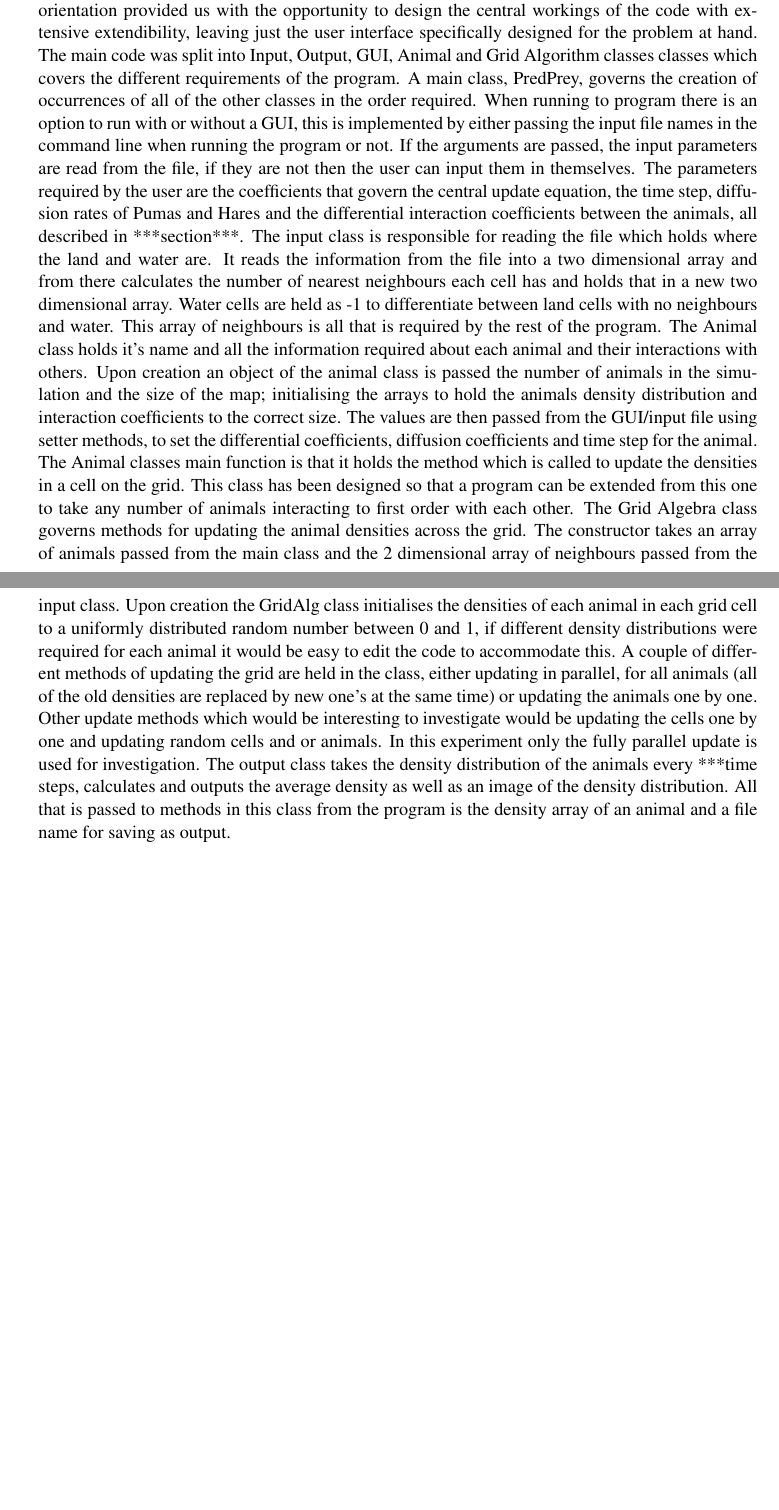
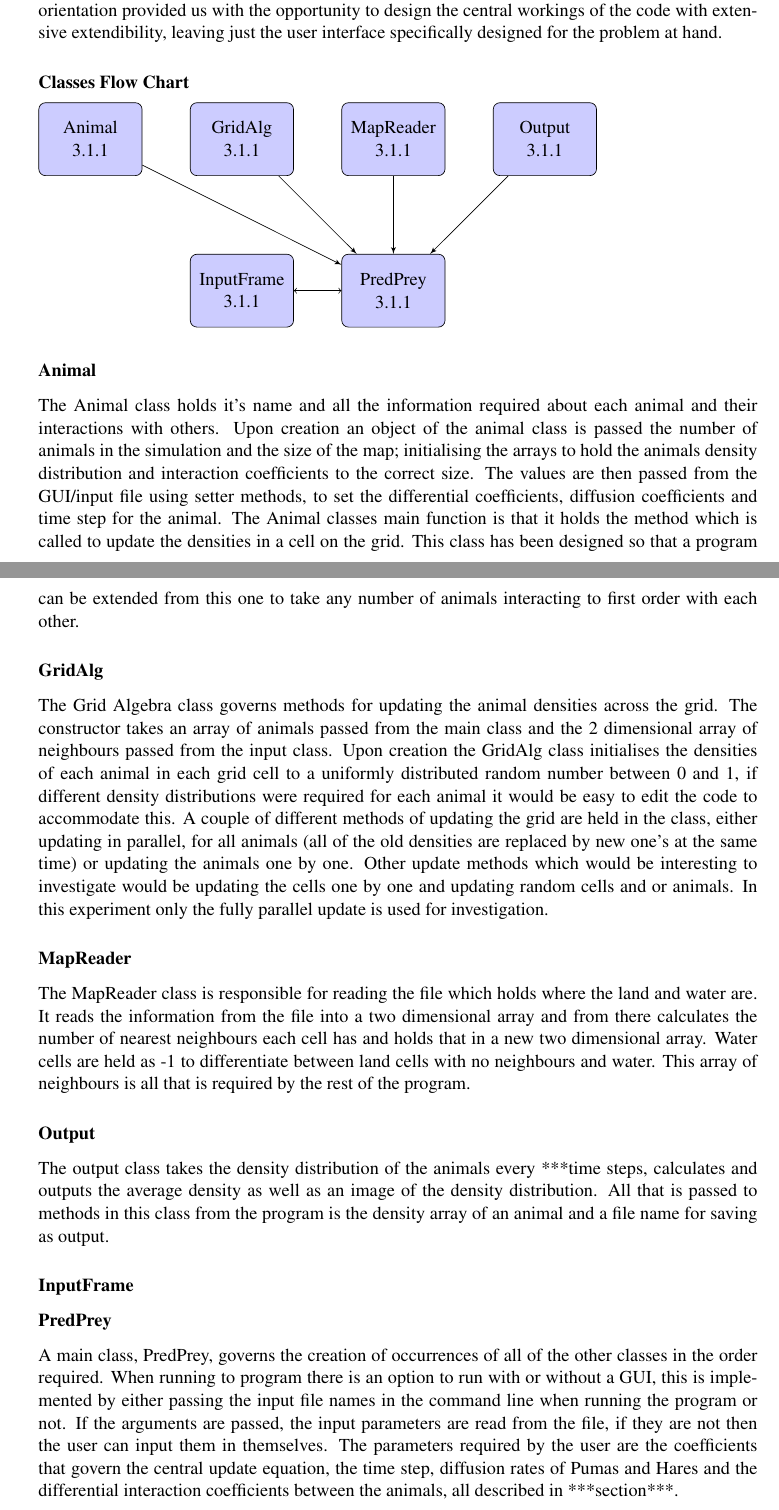
Before and after one commit to pessotto1987/ps-predator-prey, a LaTeX thesis (report/report.tex): two parts of pages 6 and 7 of 16, joined at a grey line, cut so that both start at the same text, the shorter picture padded with empty space. Compiled offline with pdfLaTeX.

Commit message:
updated code structure

```diff
--- a/report/report.tex
+++ b/report/report.tex
@@ -109,11 +109,59 @@ H & PH \end{array} \right)\]
    \section{Code}
       \subsection{Structure} %simon (dmitry to make flowchart)
       %not sure if this is quite right but a first go at the code structure explanaion
-          The language our group decided to code the predator-prey model in was java. Using Java gave us easy access to numerous tools such as Javadoc and Swing for creating GUIs, and the main advantage for most of us was the familiarity of working with object oriented code design. Object orientation provided us with the opportunity to design the central workings of the code with extensive extendibility, leaving just the user interface specifically designed for the problem at hand. The main code was split into Input, Output, GUI, Animal and Grid Algorithm classes classes which covers the different requirements of the program. A main class, PredPrey, governs the creation of occurrences of all of the other classes in the order required.  When running to program there is an option to run with or without a GUI, this is  implemented by either passing the input file names in the command line when running the program or not. If the arguments are passed, the input parameters are read from the file, if they are not then the user can input them in themselves. The parameters required by the user are the coefficients that govern the central update equation, the time step, diffusion rates of Pumas and Hares and the differential interaction coefficients between the animals, all described in ***section***.
-          The input class is responsible for reading the file which holds where the land and water are. It reads the information from the file into a two dimensional array and from there calculates the number of nearest neighbours each cell has and holds that in a new two dimensional array. Water cells are held as -1 to differentiate between land cells with no neighbours and water. This array of neighbours is all that is required by the rest of the program.
-          The Animal class holds it's name and all the information required about each animal and their interactions with others. Upon creation an object of the animal class is passed the number of animals in the simulation and the size of the map; initialising the arrays to hold the animals density distribution and interaction coefficients to the correct size. The values are then passed from the GUI/input file using setter methods, to set the differential coefficients, diffusion coefficients and time step for the animal. The Animal classes main function is that it holds the method which is called to update the densities in a cell on the grid. This class has been designed so that a program can be extended from this one to take any number of animals interacting to first order with each other.
-          The Grid Algebra class governs methods for updating the animal densities across the  grid. The constructor takes an array of animals passed from the main class and the 2 dimensional array of neighbours passed from the input class. Upon creation the GridAlg class initialises the densities of each animal in each grid cell to a uniformly distributed random number between 0 and 1, if different density distributions were required for each animal it would be easy to edit the code to accommodate this. A couple of different methods of updating the grid are held in the class, either updating in parallel, for all animals (all of the old densities are replaced by new one's at the same time) or updating the animals one by one. Other update methods which would be interesting to investigate would be updating the cells one by one and updating random cells and or animals. In this experiment only the fully parallel update is used for investigation.
-          The output class takes the density distribution of the animals every ***time steps, calculates and outputs the average density as well as an image of the density distribution. All that is passed to methods in this class from the program is the density array of an animal and a file name for saving as output.
+          The language our group decided to code the predator-prey model in was java. Using Java gave us easy access to numerous tools such as Javadoc and Swing for creating GUIs, and the main advantage for most of us was the familiarity of working with object oriented code design. Object orientation provided us with the opportunity to design the central workings of the code with extensive extendibility, leaving just the user interface specifically designed for the problem at hand.
+\subsubsection{Classes Flow Chart}
+\begin{tikzpicture}[node distance = 3.2cm, auto]
+
+\node [block]  (Animal) {Animal\\ \ref{sec:Animal}};
+
+\node [block, right of=Animal] (GridAlg) {GridAlg \\ \ref{sec:GridAlg}};
+
+\node [block, right of=GridAlg] (MapReader) {MapReader\\ \ref{sec:MapReader}};
+
+\node [block, right of=MapReader] (Output) {Output\\ \ref{sec:Output}};
+
+\node [block, below of=GridAlg] (InputFrame) {InputFrame\\ \ref{sec:InputFrame}};
+
+\node [block, below of=MapReader] (PredPrey) {PredPrey\\ \ref{sec:PredPrey}};
+
+
+\path [line] (Animal) -- (PredPrey);
+
+\path [line] (GridAlg) -- (PredPrey);
+
+\path [line] (MapReader) -- (PredPrey);
+
+\path [line] (Output) -- (PredPrey);
+
+\draw[->] (InputFrame) -- (PredPrey);
+\draw[->] (PredPrey) -- (InputFrame);
+
+\end{tikzpicture}
+
+\subsubsection{Animal}
+\label{sec:Animal}
+The Animal class holds it's name and all the information required about each animal and their interactions with others. Upon creation an object of the animal class is passed the number of animals in the simulation and the size of the map; initialising the arrays to hold the animals density distribution and interaction coefficients to the correct size. The values are then passed from the GUI/input file using setter methods, to set the differential coefficients, diffusion coefficients and time step for the animal. The Animal classes main function is that it holds the method which is called to update the densities in a cell on the grid. This class has been designed so that a program can be extended from this one to take any number of animals interacting to first order with each other.
+\subsubsection{GridAlg}
+\label{sec:GridAlg}
+The Grid Algebra class governs methods for updating the animal densities across the  grid. The constructor takes an array of animals passed from the main class and the 2 dimensional array of neighbours passed from the input class. Upon creation the GridAlg class initialises the densities of each animal in each grid cell to a uniformly distributed random number between 0 and 1, if different density distributions were required for each animal it would be easy to edit the code to accommodate this. A couple of different methods of updating the grid are held in the class, either updating in parallel, for all animals (all of the old densities are replaced by new one's at the same time) or updating the animals one by one. Other update methods which would be interesting to investigate would be updating the cells one by one and updating random cells and or animals. In this experiment only the fully parallel update is used for investigation.
+
+\subsubsection{MapReader}
+\label{sec:MapReader}
+The MapReader class is responsible for reading the file which holds where the land and water are. It reads the information from the file into a two dimensional array and from there calculates the number of nearest neighbours each cell has and holds that in a new two dimensional array. Water cells are held as -1 to differentiate between land cells with no neighbours and water. This array of neighbours is all that is required by the rest of the program.
+
+
+
+\subsubsection{Output}
+\label{sec:Output}
+The output class takes the density distribution of the animals every ***time steps, calculates and outputs the average density as well as an image of the density distribution. All that is passed to methods in this class from the program is the density array of an animal and a file name for saving as output.
+
+\subsubsection{InputFrame}
+\label{sec:InputFrame}
+
+\subsubsection{PredPrey}
+\label{sec:PredPrey}
+ A main class, PredPrey, governs the creation of occurrences of all of the other classes in the order required.  When running to program there is an option to run with or without a GUI, this is  implemented by either passing the input file names in the command line when running the program or not. If the arguments are passed, the input parameters are read from the file, if they are not then the user can input them in themselves. The parameters required by the user are the coefficients that govern the central update equation, the time step, diffusion rates of Pumas and Hares and the differential interaction coefficients between the animals, all described in ***section***.
       \subsection{Algorithm} %matt
       The equations shown in the problem Model are specific to Hares and Pumas located in the cells of the world grid. Out initial approach was to write a computational algorithm that simply iterated the equations for the density arrays of the two animals. The next stage in the development was creating an abstract Animal class, for which subclasses provided the implementation of the kernel specific to that animal. It was soon noticed that this abstraction could be removed, and the problem generalised even further resulting in the current algorithm: A general Animal class is used to represent any species present in the world. Instances of Animal are created at runtime for all such species. These objects contain all of the information about the animal, most importantly: \begin{lstlisting}[language=Java]
 private double[][] densities // The density of the animal in each cell
```
